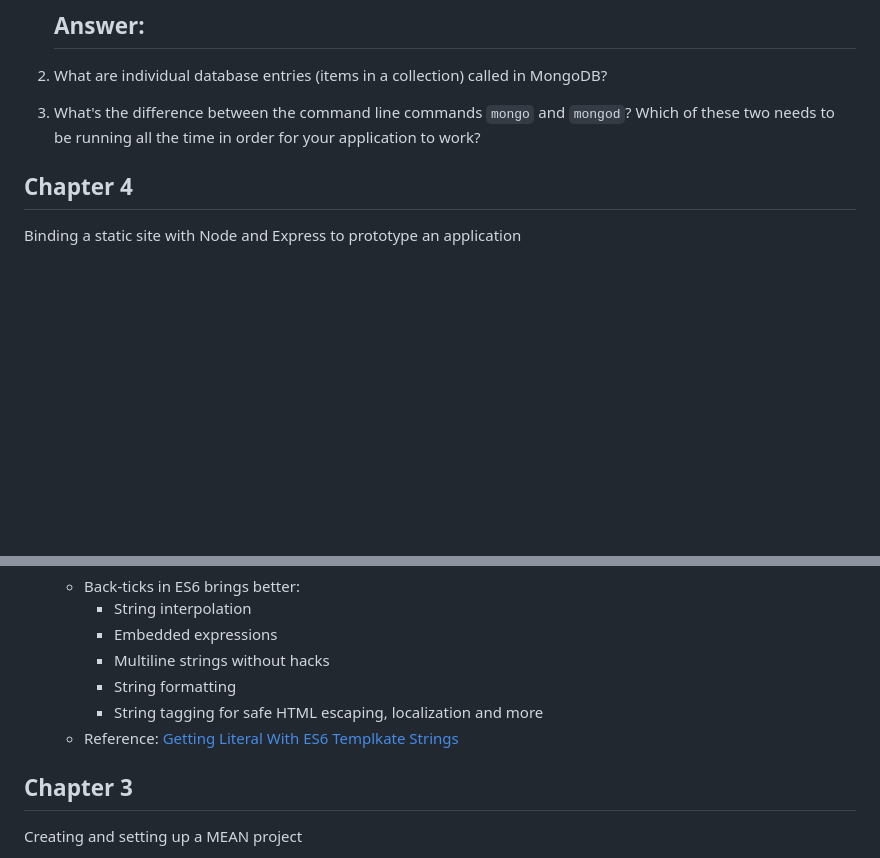
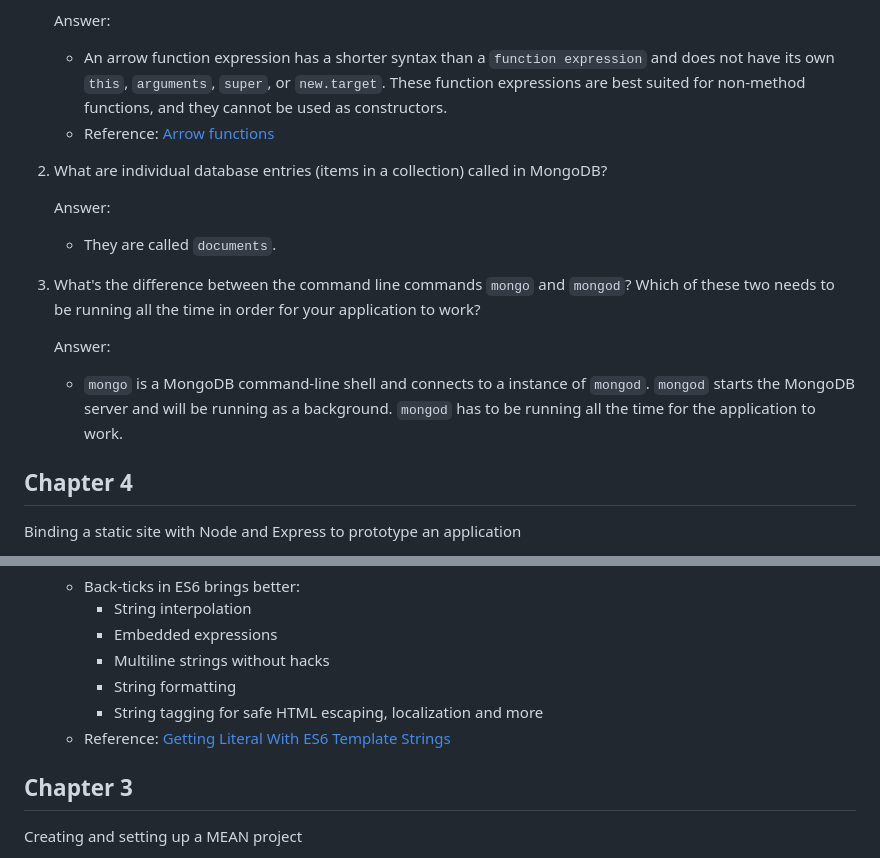
Before and after one commit to gao7yuan/loc8r, a Markdown page: Readme.md, 2 parts joined by grey strips. Rendered like a GitHub page; blank space fills up the shorter version.

Commit message:
ch5 add readme

````diff
--- a/Readme.md
+++ b/Readme.md
@@ -48,12 +50,18 @@ Here's the link to the [Heroku App](https://loc8r-yuangao.herokuapp.com)
 1. This chapter uses some EcmaScript 6 syntax which is a bit strange if you're accustomed to other programming languages (although it is covered in the Codecademy tutorial), specifically the ```=>``` (arrow) operator, which makes several appearances in ```db.js```. What does this operator do, in general? You may, of course, look it up online to answer this question.
 
     Answer:
-    -
+    - An arrow function expression has a shorter syntax than a ```function expression``` and does not have its own ```this```, ```arguments```, ```super```, or ```new.target```. These function expressions are best suited for non-method functions, and they cannot be used as constructors.
+    - Reference: [Arrow functions](https://developer.mozilla.org/en-US/docs/Web/JavaScript/Reference/Functions/Arrow_functions)
 
 2. What are individual database entries (items in a collection) called in MongoDB?
 
+    Answer:
+    - They are called ```documents```.
+
 3. What's the difference between the command line commands ```mongo``` and ```mongod```? Which of these two needs to be running all the time in order for your application to work?
 
+    Answer:
+    - ```mongo``` is a MongoDB command-line shell and connects to a instance of ```mongod```. ```mongod``` starts the MongoDB server and will be running as a background. ```mongod``` has to be running all the time for the application to work.
 
 ## Chapter 4
 Binding a static site with Node and Express to prototype an application
@@ -115,7 +123,7 @@ Here's the link to the [Heroku App](https://loc8r-yuangao.herokuapp.com)
       - Multiline strings without hacks
       - String formatting
       - String tagging for safe HTML escaping, localization and more
-    - Reference: [Getting Literal With ES6 Templkate Strings](https://developers.google.com/web/updates/2015/01/ES6-Template-Strings)
+    - Reference: [Getting Literal With ES6 Template Strings](https://developers.google.com/web/updates/2015/01/ES6-Template-Strings)
 
 ## Chapter 3
 Creating and setting up a MEAN project
````
Also changed, not shown: other parts of Readme.md (+2 -0 lines), images/ch5-screenshot1.png (added), images/ch5-screenshot2-png.png (added), 1 other file.
